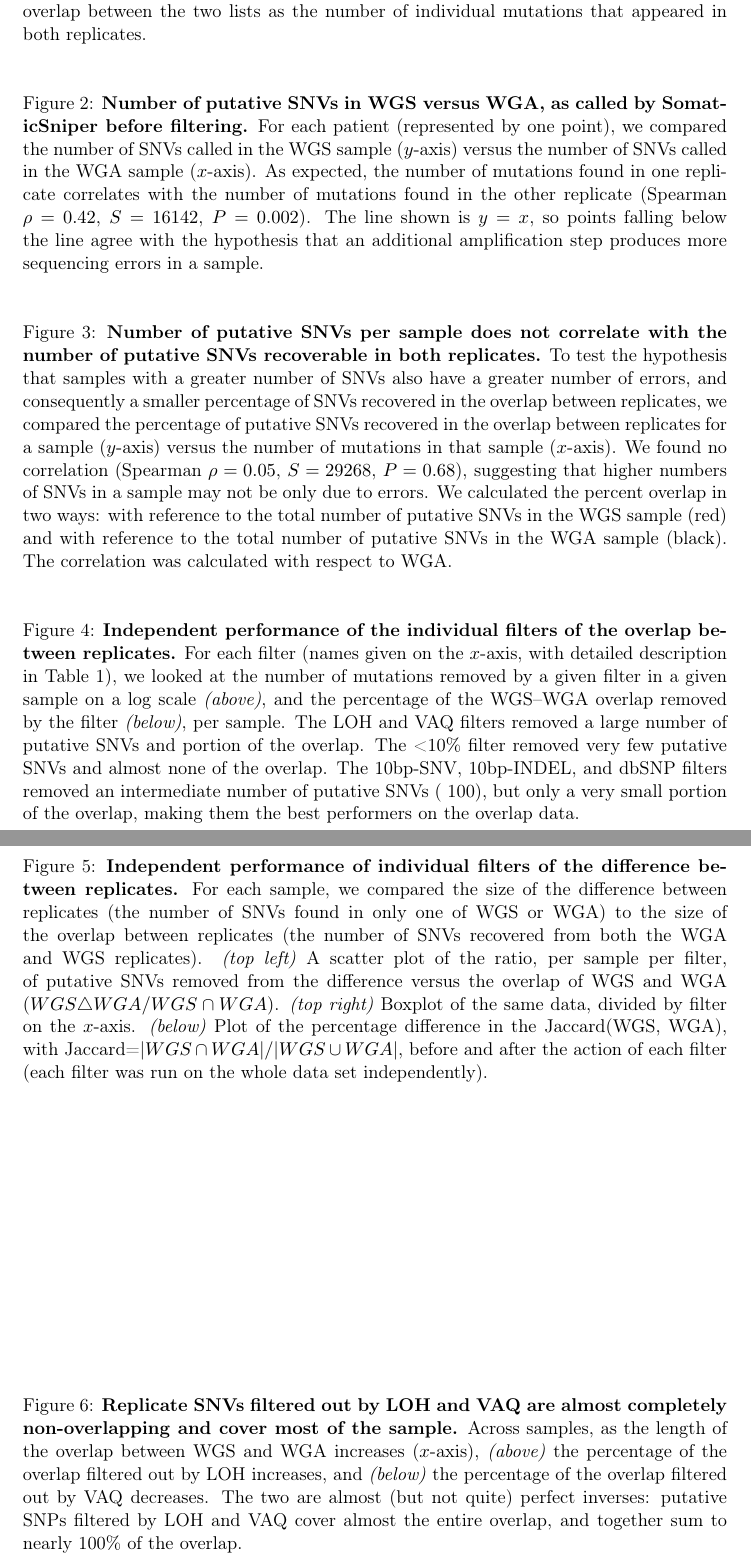
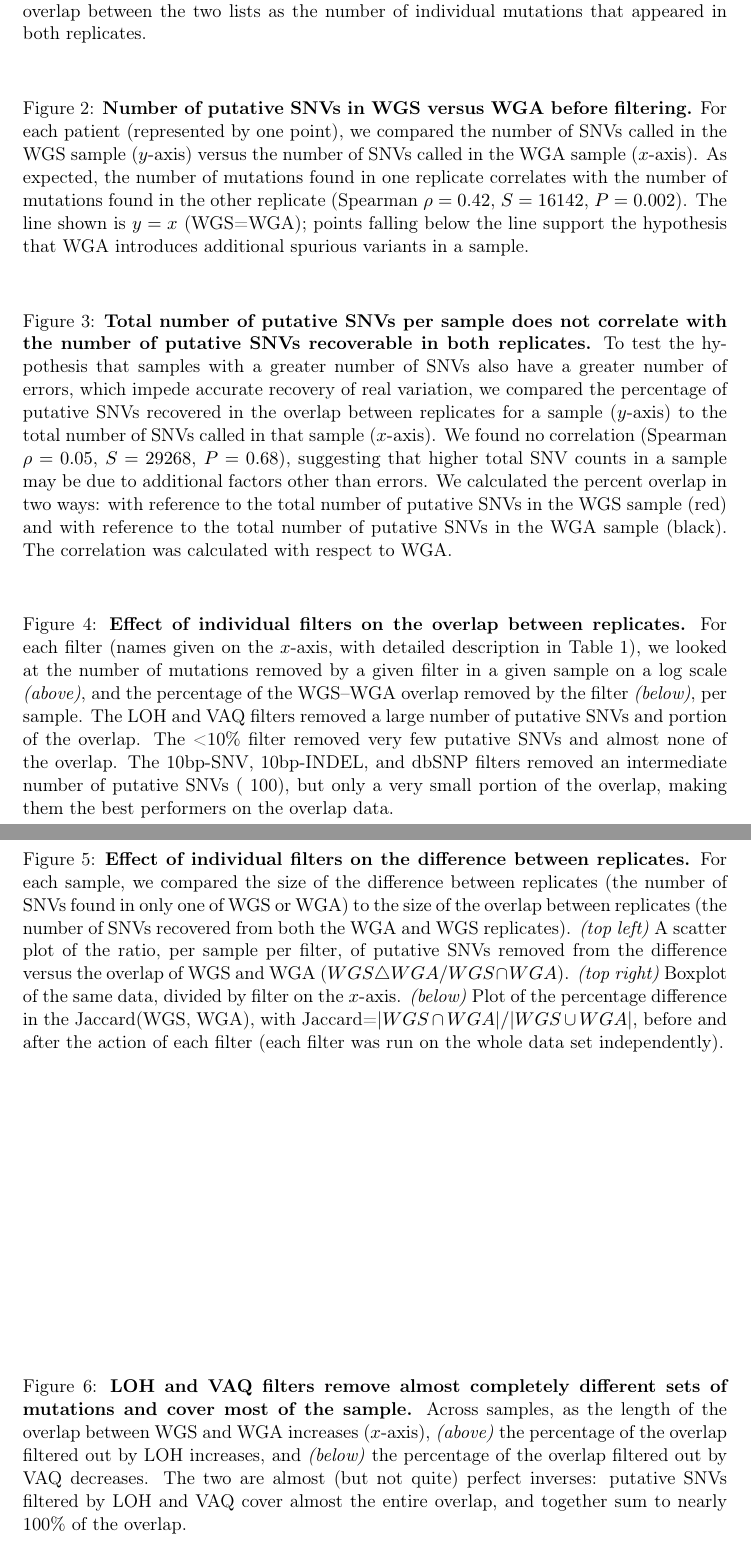
Before and after one commit to clauswilke/GBM_genomics, a LaTeX document (PAPER/paper.tex): two parts of pages 18 and 19 of 19, joined at a grey line, cut so that both start at the same text. Compiled offline with pdfLaTeX.

Commit message:
made Matt's changes to figure titles and legends

```diff
--- a/PAPER/paper.tex
+++ b/PAPER/paper.tex
@@ -233,7 +233,7 @@ We have shown that there is significant overlap between technical replicates of
 %\centerline{
 %\includegraphics[width=5in]{Figure2.pdf}
 %}
-\caption{\textbf{Number of putative SNVs in WGS versus WGA, as called by SomaticSniper before filtering.} For each patient (represented by one point), we compared the number of SNVs called in the WGS sample ($y$-axis) versus the number of SNVs called in the WGA sample ($x$-axis). As expected, the number of mutations found in one replicate correlates with the number of mutations found in the other replicate (Spearman $\rho=0.42$, $S=16142$, $P=0.002$). The line shown is $y=x$, so points falling below the line agree with the hypothesis that an additional amplification step produces more sequencing errors in a sample. }
+\caption{\textbf{Number of putative SNVs in WGS versus WGA before filtering.} For each patient (represented by one point), we compared the number of SNVs called in the WGS sample ($y$-axis) versus the number of SNVs called in the WGA sample ($x$-axis). As expected, the number of mutations found in one replicate correlates with the number of mutations found in the other replicate (Spearman $\rho=0.42$, $S=16142$, $P=0.002$). The line shown is $y=x$ (WGS=WGA); points falling below the line support the hypothesis that WGA introduces additional spurious variants in a sample. }
 \label{fig:C282_v_C484}
 \end{figure}
 
@@ -242,7 +242,7 @@ We have shown that there is significant overlap between technical replicates of
 %\centerline{
 %\includegraphics[width=5in]{Figure3.pdf}
 %}
-\caption{\textbf{Number of putative SNVs per sample does not correlate with the number of putative SNVs recoverable in both replicates.} To test the hypothesis that samples with a greater number of SNVs also have a greater number of errors, and consequently a smaller percentage of SNVs recovered in the overlap between replicates, we compared the percentage of putative SNVs recovered in the overlap between replicates for a sample ($y$-axis) versus the number of mutations in that sample ($x$-axis). We found no correlation (Spearman $\rho=0.05$, $S=29268$, $P=0.68$), suggesting that higher numbers of SNVs in a sample may not be only due to errors. We calculated the percent overlap in two ways: with reference to the total number of putative SNVs in the WGS sample (red) and with reference to the total number of putative SNVs in the WGA sample (black). The correlation was calculated with respect to WGA.}
+\caption{\textbf{Total number of putative SNVs per sample does not correlate with the number of putative SNVs recoverable in both replicates.} To test the hypothesis that samples with a greater number of SNVs also have a greater number of errors, which impede accurate recovery of real variation, we compared the percentage of putative SNVs recovered in the overlap between replicates for a sample ($y$-axis) to the total number of SNVs called in that sample ($x$-axis). We found no correlation (Spearman $\rho=0.05$, $S=29268$, $P=0.68$), suggesting that higher total SNV counts in a sample may be due to additional factors other than errors. We calculated the percent overlap in two ways: with reference to the total number of putative SNVs in the WGS sample (red) and with reference to the total number of putative SNVs in the WGA sample (black). The correlation was calculated with respect to WGA.}
 \label{fig:unfiltered_total_muts}
 \end{figure}
 
@@ -251,7 +251,7 @@ We have shown that there is significant overlap between technical replicates of
 %\centerline{
 %\includegraphics[width=6in]{Figure4.pdf}
 %}
-\caption{\textbf{Independent performance of the individual filters of the overlap between replicates.} For each filter (names given on the $x$-axis, with detailed description in Table 1), we looked at the number of mutations removed by a given filter in a given sample on a log scale \textit{(above)}, and the percentage of the WGS--WGA overlap removed by the filter \textit{(below)}, per sample. The LOH and VAQ filters removed a large number of putative SNVs and portion of the overlap. The <10\% filter removed very few putative SNVs and almost none of the overlap. The 10bp-SNV, 10bp-INDEL, and dbSNP filters removed an intermediate number of putative SNVs (~100), but only a very small portion of the overlap, making them the best performers on the overlap data. }
+\caption{\textbf{Effect of individual filters on the overlap between replicates.} For each filter (names given on the $x$-axis, with detailed description in Table 1), we looked at the number of mutations removed by a given filter in a given sample on a log scale \textit{(above)}, and the percentage of the WGS--WGA overlap removed by the filter \textit{(below)}, per sample. The LOH and VAQ filters removed a large number of putative SNVs and portion of the overlap. The <10\% filter removed very few putative SNVs and almost none of the overlap. The 10bp-SNV, 10bp-INDEL, and dbSNP filters removed an intermediate number of putative SNVs (~100), but only a very small portion of the overlap, making them the best performers on the overlap data. }
 \label{fig:boxplot_filtered}
 \end{figure}
 
@@ -260,7 +260,7 @@ We have shown that there is significant overlap between technical replicates of
 %\centerline{
 %\includegraphics[width=5in]{Figure5.pdf}
 %}
-\caption{\textbf{Independent performance of individual filters of the difference between replicates.} For each sample, we compared the size of the difference between replicates (the number of SNVs found in only one of WGS or WGA) to the size of the overlap between replicates (the number of SNVs recovered from both the WGA and WGS replicates). \textit{(top left)} A scatter plot of the ratio, per sample per filter, of putative SNVs removed from the difference versus the overlap of WGS and WGA ($WGS \triangle WGA / WGS \cap WGA$). \textit{(top right)} Boxplot of the same data, divided by filter on the $x$-axis. \textit{(below)} Plot of the percentage difference in the Jaccard(WGS, WGA), with Jaccard=$|WGS \cap WGA|/|WGS \cup WGA|$, before and after the action of each filter (each filter was run on the whole data set independently).}
+\caption{\textbf{Effect of individual filters on the difference between replicates.} For each sample, we compared the size of the difference between replicates (the number of SNVs found in only one of WGS or WGA) to the size of the overlap between replicates (the number of SNVs recovered from both the WGA and WGS replicates). \textit{(top left)} A scatter plot of the ratio, per sample per filter, of putative SNVs removed from the difference versus the overlap of WGS and WGA ($WGS \triangle WGA / WGS \cap WGA$). \textit{(top right)} Boxplot of the same data, divided by filter on the $x$-axis. \textit{(below)} Plot of the percentage difference in the Jaccard(WGS, WGA), with Jaccard=$|WGS \cap WGA|/|WGS \cup WGA|$, before and after the action of each filter (each filter was run on the whole data set independently).}
 \label{fig:diffset}
 \end{figure}
 
@@ -269,7 +269,7 @@ We have shown that there is significant overlap between technical replicates of
 %\centerline{
 %\includegraphics[width=5in]{Figure6.pdf}
 %}
-\caption{ \textbf{Replicate SNVs filtered out by LOH and VAQ are almost completely non-overlapping and cover most of the sample.} Across samples, as the length of the overlap between WGS and WGA increases ($x$-axis),  \textit{(above)} the percentage of the overlap filtered out by LOH increases, and \textit{(below)} the percentage of the overlap filtered out by VAQ decreases. The two are almost (but not quite) perfect inverses: putative SNPs filtered by LOH and VAQ cover almost the entire overlap, and together sum to nearly 100\% of the overlap.}
+\caption{ \textbf{LOH and VAQ filters remove almost completely different sets of mutations and cover most of the sample.} Across samples, as the length of the overlap between WGS and WGA increases ($x$-axis),  \textit{(above)} the percentage of the overlap filtered out by LOH increases, and \textit{(below)} the percentage of the overlap filtered out by VAQ decreases. The two are almost (but not quite) perfect inverses: putative SNVs filtered by LOH and VAQ cover almost the entire overlap, and together sum to nearly 100\% of the overlap.}
 \label{fig:LOH-VAQ_all}
 \end{figure}
 
```
Also changed, not shown: PAPER/paper.pdf, PAPER/paper.tex (4 more changed lines).
